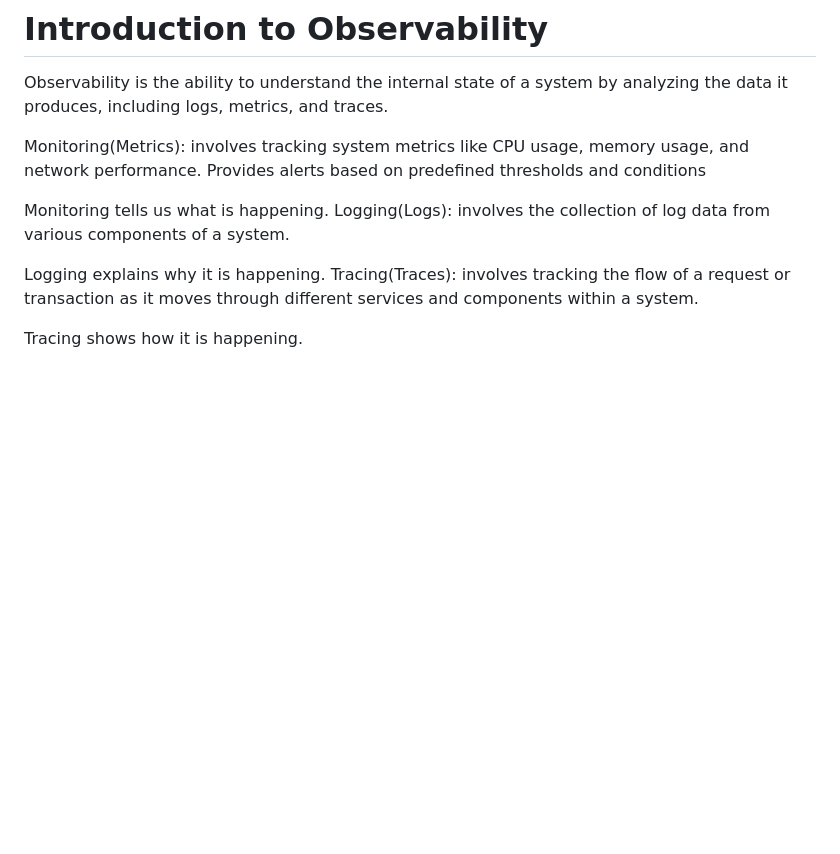
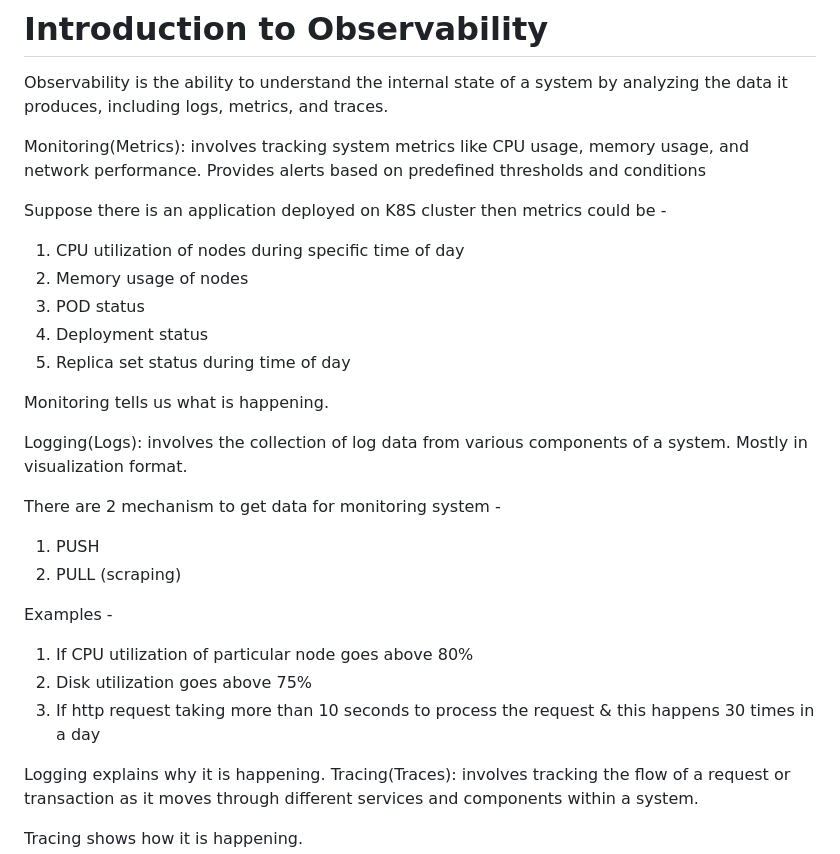
Before and after one commit to abhinavsingh-a1/K8S, a Markdown page: 5.Observability.md, the part around the change. Rendered like a GitHub page; blank space fills up the shorter version.

```diff
--- a/5.Observability.md
+++ b/5.Observability.md
@@ -3,8 +3,25 @@ Observability is the ability to understand the internal state of a system by ana
 
 Monitoring(Metrics): involves tracking system metrics like CPU usage, memory usage, and network performance. Provides alerts based on predefined thresholds and conditions
 
+Suppose there is an application deployed on K8S cluster then metrics could be -
+1. CPU utilization of nodes during specific time of day
+2. Memory usage of nodes
+3. POD status
+4. Deployment status
+5. Replica set status during time of day
+
 Monitoring tells us what is happening.
-Logging(Logs): involves the collection of log data from various components of a system.
+
+Logging(Logs): involves the collection of log data from various components of a system. Mostly in visualization format.
+
+There are 2 mechanism to get data for monitoring system -
+1. PUSH
+2. PULL (scraping)
+
+Examples -
+1. If CPU utilization of particular node goes above 80%
+2. Disk utilization goes above 75%
+3. If http request taking more than 10 seconds to process the request & this happens 30 times in a day
 
 Logging explains why it is happening.
 Tracing(Traces): involves tracking the flow of a request or transaction as it moves through different services and components within a system.
```
